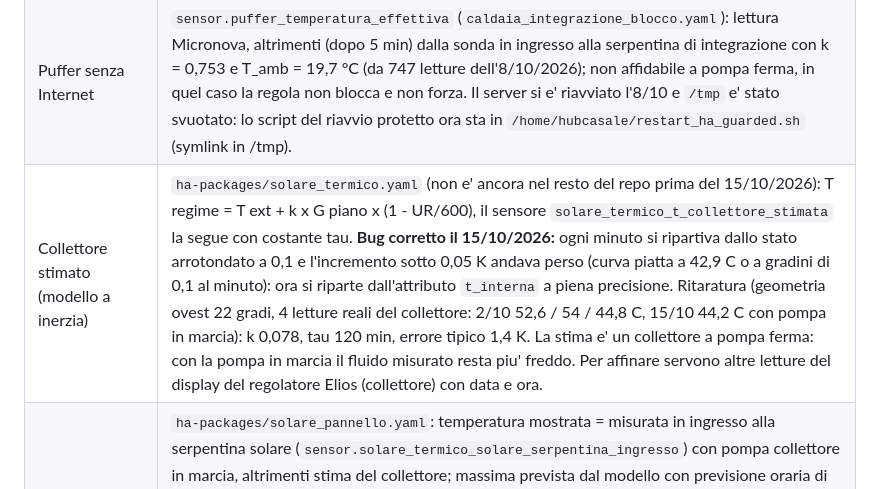
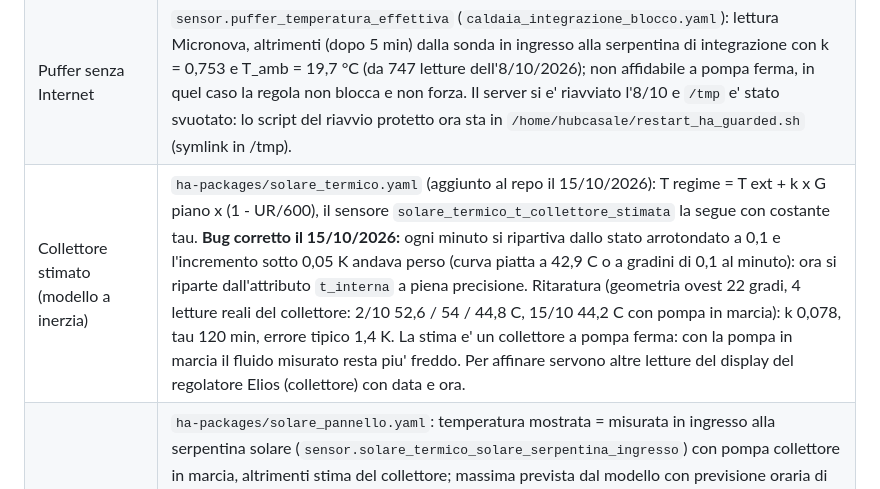
Before and after one commit to hubcasale/impianto-riscaldamento-dashboard, a Markdown page: docs/MEMORIA.md, the part around the change. GitHub-like rendering.

Commit message:
MEMORIA: nota sul pacchetto solare_termico
Co-Authored-By: Claude Sonnet 5.5 <noreply@anthropic.com>

```diff
--- a/docs/MEMORIA.md
+++ b/docs/MEMORIA.md
@@ -110,7 +110,7 @@ flowchart TD
 | Accensione / spegnimento | `climate.casale_acqua` (heat / off) |
 | Bluetooth locale della Polygon (8/10/2026) | Integrazione Micronova in modo `connection_bluetooth` con lingua **ENG** (con ITA gli stati arrivano come SPENTO/LAVORO/AVVIO e le regole in inglese non scattano). Modulo della stufa `T009_BFDA9C` (34:86:5D:BF:DA:9E). Proxy: ESP32-C3 SuperMini `ble-proxy-stufa` (192.168.178.29, config `esphome/ble-proxy-stufa.yaml`), segnale −62/−69 dBm; il proxy sull'ESP32 del solare e' stato tolto (segnale peggiore, errore GATT 133). Nessun ripiego automatico sul cloud: se il Bluetooth cade le entita' della caldaia diventano non disponibili e subentra solo la stima del puffer dalla sonda. Aggiornamento ogni 60 s: connessione di 8-10 s e disconnessione (`reason=0x16`, normale). Tornare al cloud: opzioni integrazione, Modalita' di connessione. |
 | Puffer senza Internet | `sensor.puffer_temperatura_effettiva` (`caldaia_integrazione_blocco.yaml`): lettura Micronova, altrimenti (dopo 5 min) dalla sonda in ingresso alla serpentina di integrazione con k = 0,753 e T_amb = 19,7 °C (da 747 letture dell'8/10/2026); non affidabile a pompa ferma, in quel caso la regola non blocca e non forza. Il server si e' riavviato l'8/10 e `/tmp` e' stato svuotato: lo script del riavvio protetto ora sta in `/home/hubcasale/restart_ha_guarded.sh` (symlink in /tmp). |
-| Collettore stimato (modello a inerzia) | `ha-packages/solare_termico.yaml` (non e' ancora nel resto del repo prima del 15/10/2026): T regime = T ext + k x G piano x (1 - UR/600), il sensore `solare_termico_t_collettore_stimata` la segue con costante tau. **Bug corretto il 15/10/2026:** ogni minuto si ripartiva dallo stato arrotondato a 0,1 e l'incremento sotto 0,05 K andava perso (curva piatta a 42,9 C o a gradini di 0,1 al minuto): ora si riparte dall'attributo `t_interna` a piena precisione. Ritaratura (geometria ovest 22 gradi, 4 letture reali del collettore: 2/10 52,6 / 54 / 44,8 C, 15/10 44,2 C con pompa in marcia): k 0,078, tau 120 min, errore tipico 1,4 K. La stima e' un collettore a pompa ferma: con la pompa in marcia il fluido misurato resta piu' freddo. Per affinare servono altre letture del display del regolatore Elios (collettore) con data e ora. |
+| Collettore stimato (modello a inerzia) | `ha-packages/solare_termico.yaml` (aggiunto al repo il 15/10/2026): T regime = T ext + k x G piano x (1 - UR/600), il sensore `solare_termico_t_collettore_stimata` la segue con costante tau. **Bug corretto il 15/10/2026:** ogni minuto si ripartiva dallo stato arrotondato a 0,1 e l'incremento sotto 0,05 K andava perso (curva piatta a 42,9 C o a gradini di 0,1 al minuto): ora si riparte dall'attributo `t_interna` a piena precisione. Ritaratura (geometria ovest 22 gradi, 4 letture reali del collettore: 2/10 52,6 / 54 / 44,8 C, 15/10 44,2 C con pompa in marcia): k 0,078, tau 120 min, errore tipico 1,4 K. La stima e' un collettore a pompa ferma: con la pompa in marcia il fluido misurato resta piu' freddo. Per affinare servono altre letture del display del regolatore Elios (collettore) con data e ora. |
 | Pannello solare (scheda) | `ha-packages/solare_pannello.yaml`: temperatura mostrata = misurata in ingresso alla serpentina solare (`sensor.solare_termico_solare_serpentina_ingresso`) con pompa collettore in marcia, altrimenti stima del collettore; massima prevista dal modello con previsione oraria di `weather.casale` (30 min), irraggiamento misurato e inerzia tau del collettore; test in `test-ha/test_templates.py` e `test-ha/panel_model.py`. Sonde serpentine ESP32: `solare_serpentina_ingresso/uscita`, `integrazione_serpentina_ingresso/uscita` (il 7/10/2026 scambiati i nomi dei canali A1 e A2 nel firmware: A1 = integrazione ingresso, A2 = solare uscita, dopo aver visto le temperature). |
 | Consumo di pellet (stima) | `ha-packages/caldaia_pellet.yaml`: `sensor.caldaia_pellet_consumo_istantaneo` (kg/h da stato e potenza reale), integrazione + grammi per accensione = `sensor.caldaia_pellet_stimato_totale`, contatori `sensor.caldaia_pellet_oggi/_settimana/_mese`; valori: 1,63 kg/h al 30 % e 5,6 kg/h al 100 % (dati del costruttore, interpolati), 0,2 kg/h in stand-by/stop (ipotesi), 200 g per accensione (ipotesi), fattore di taratura 1. Con il modello i giorni 1-6/10 pesano 3,7 / 4,6 / 5,6 / 2,7 / 2,6 / 2,0 kg: circa il 40-45 % viene dalle due ipotesi (accensioni e mantenimento). Da tarare con il peso dei sacchi. |
 | Misura della potenza | **Misura rimossa il 5/10/2026** (Shelly tolto, in attesa di rimontarlo): la logica è esclusa dall'interruttore `input_boolean.centralina_pompe_misura_attiva`, spento, da riaccendere al rimontaggio. Lo **Shelly EM Mini Gen4** è un contatore in linea (morsetti L, N, due O collegate, senza pinza né relè, fino a 16 A). Progetto: va in serie sulla fase che entra nel pin 6 (OUT1, pompa del collettore) e misura solo quella pompa; lo Shelly 1PM sul pin 9 (OUT2) misura e blocca l'integrazione. Pin Elios 25: OUT1 = 6/7, OUT2 = 8/9, alarm NC/NO/C, N, L. Schema: `docs/schema-cablaggio.png`. |
```
